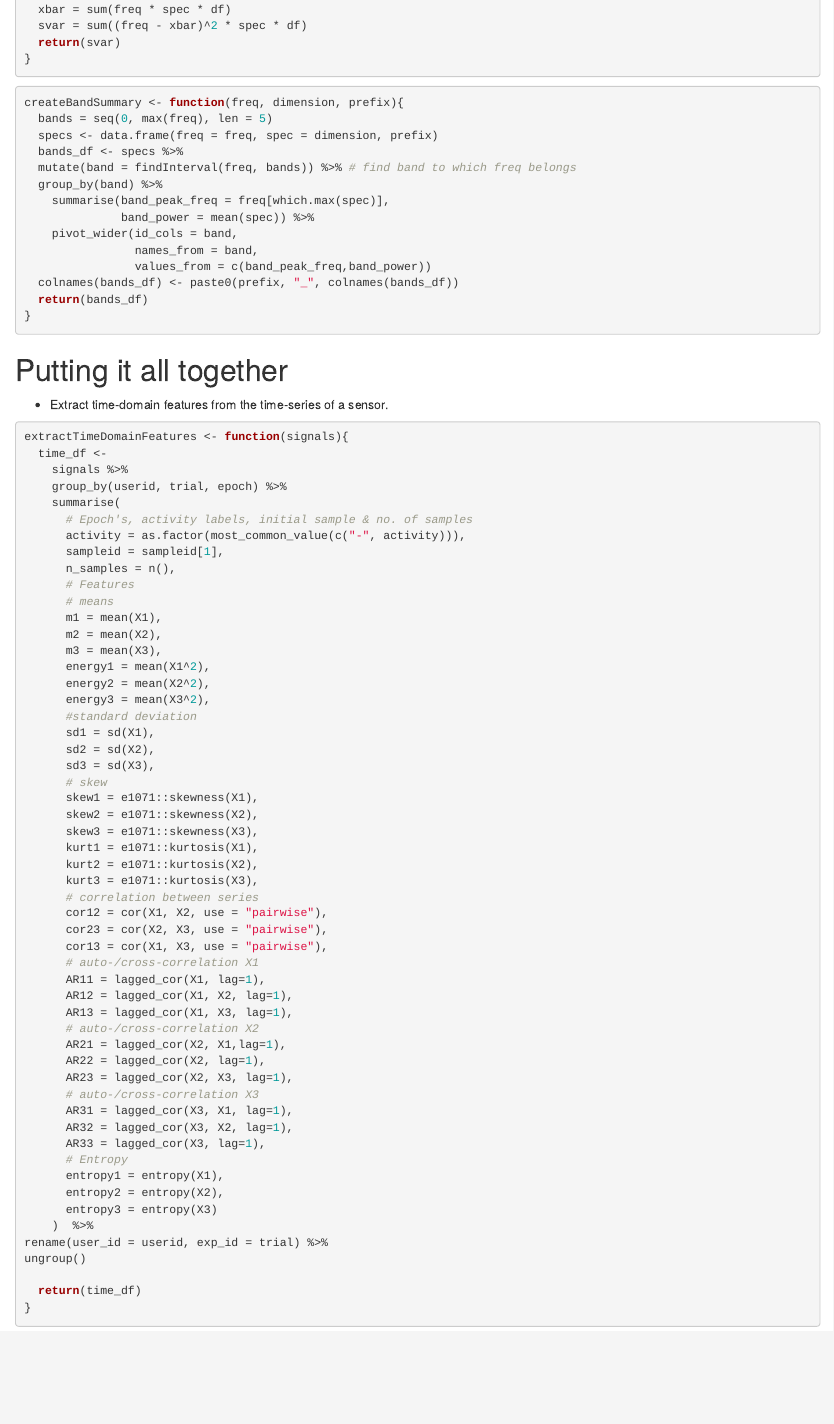
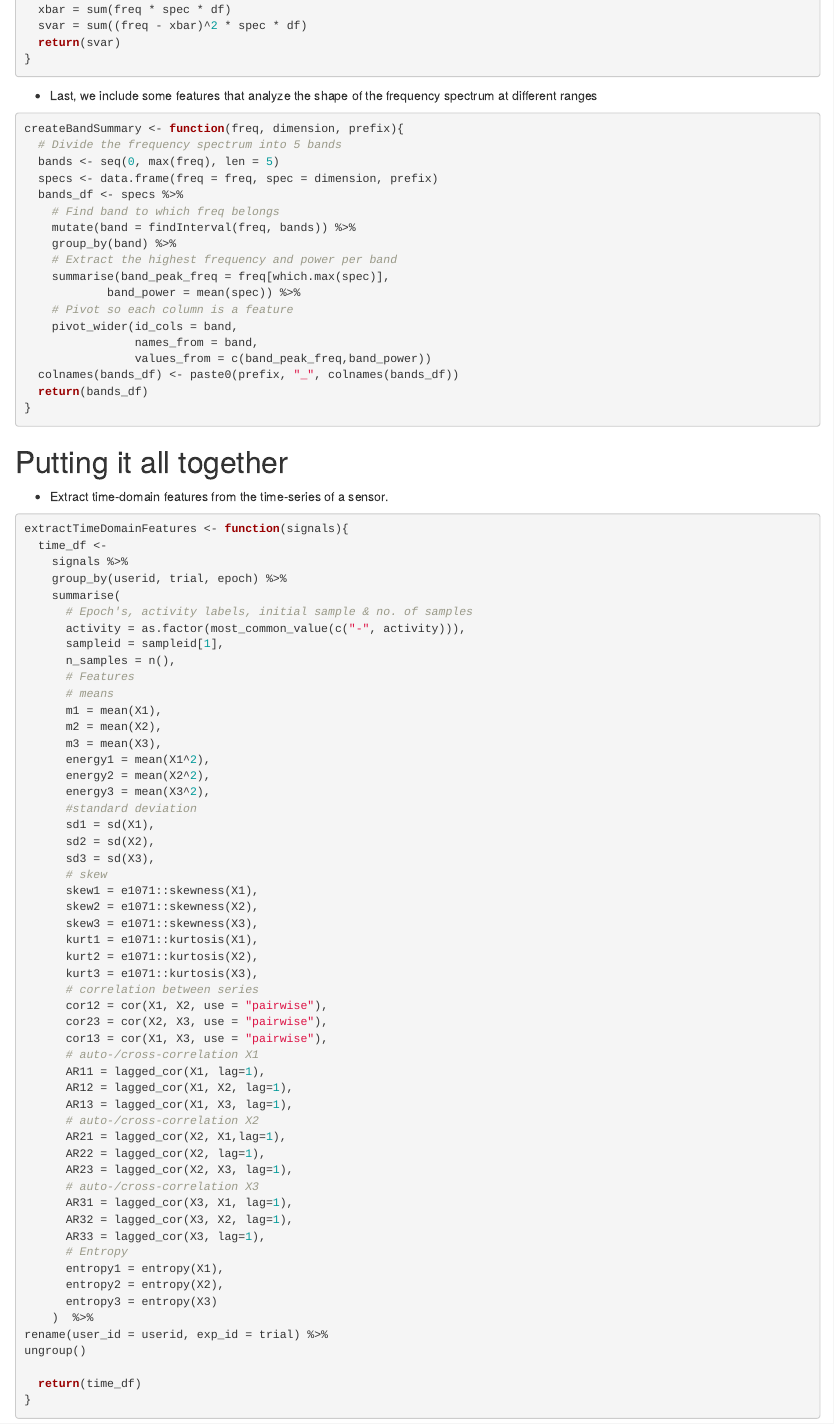
Before and after one commit to cobac/BDA-kaggle-2, an R Markdown document (analysis.rmd): the page in a window 1100 px wide, from 5560 px down. Rendered offline with R 4.5, knitr and Pandoc, with nearby package versions; some code elsewhere in the file could not run offline.

Commit message:
Cleaned features

````diff
--- a/analysis.rmd
+++ b/analysis.rmd
@@ -207,15 +207,21 @@ freq_var <- function(freq, spec){
 }
 ```
 
+- Last, we include some features that analyze the shape of the frequency spectrum at different ranges
+
 ```{r}
 createBandSummary <- function(freq, dimension, prefix){
-  bands = seq(0, max(freq), len = 5)
+  # Divide the frequency spectrum into 5 bands
+  bands <- seq(0, max(freq), len = 5)
   specs <- data.frame(freq = freq, spec = dimension, prefix)
   bands_df <- specs %>%
-  mutate(band = findInterval(freq, bands)) %>% # find band to which freq belongs
-  group_by(band) %>%
+    # Find band to which freq belongs
+    mutate(band = findInterval(freq, bands)) %>%
+    group_by(band) %>%
+    # Extract the highest frequency and power per band
     summarise(band_peak_freq = freq[which.max(spec)],
-              band_power = mean(spec)) %>%
+            band_power = mean(spec)) %>%
+    # Pivot so each column is a feature
     pivot_wider(id_cols = band,
                 names_from = band,
                 values_from = c(band_peak_freq,band_power))
````
